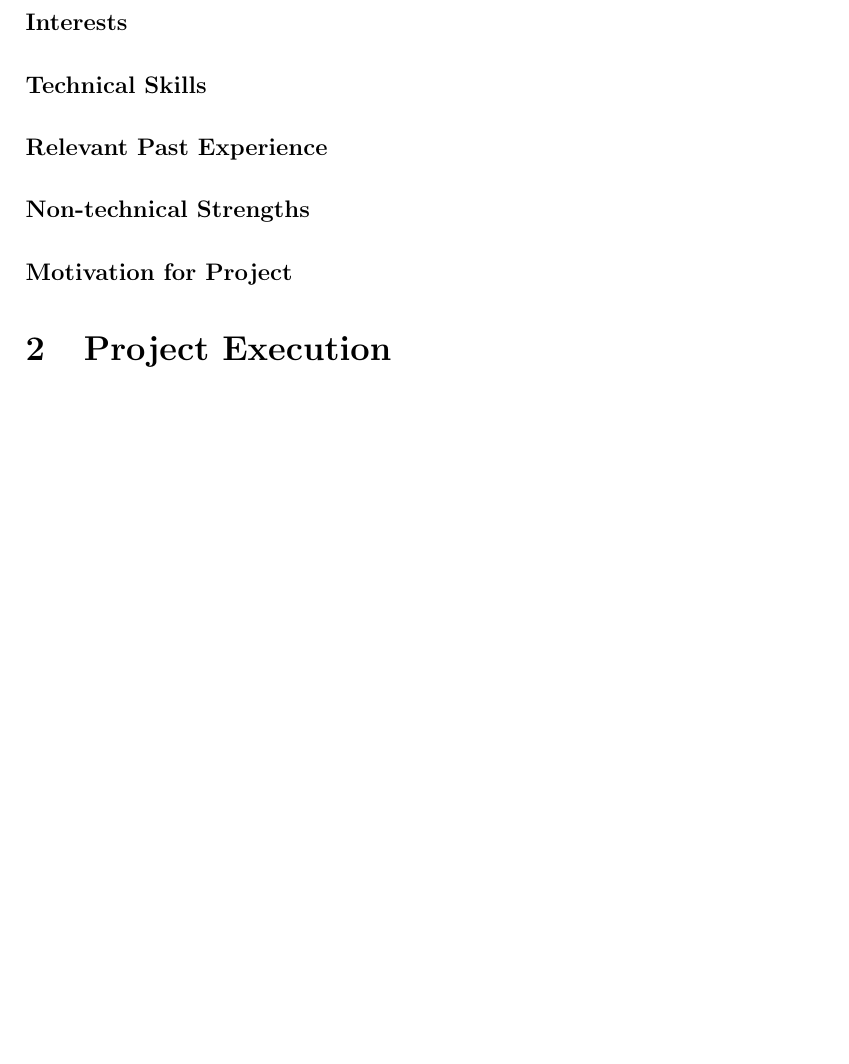
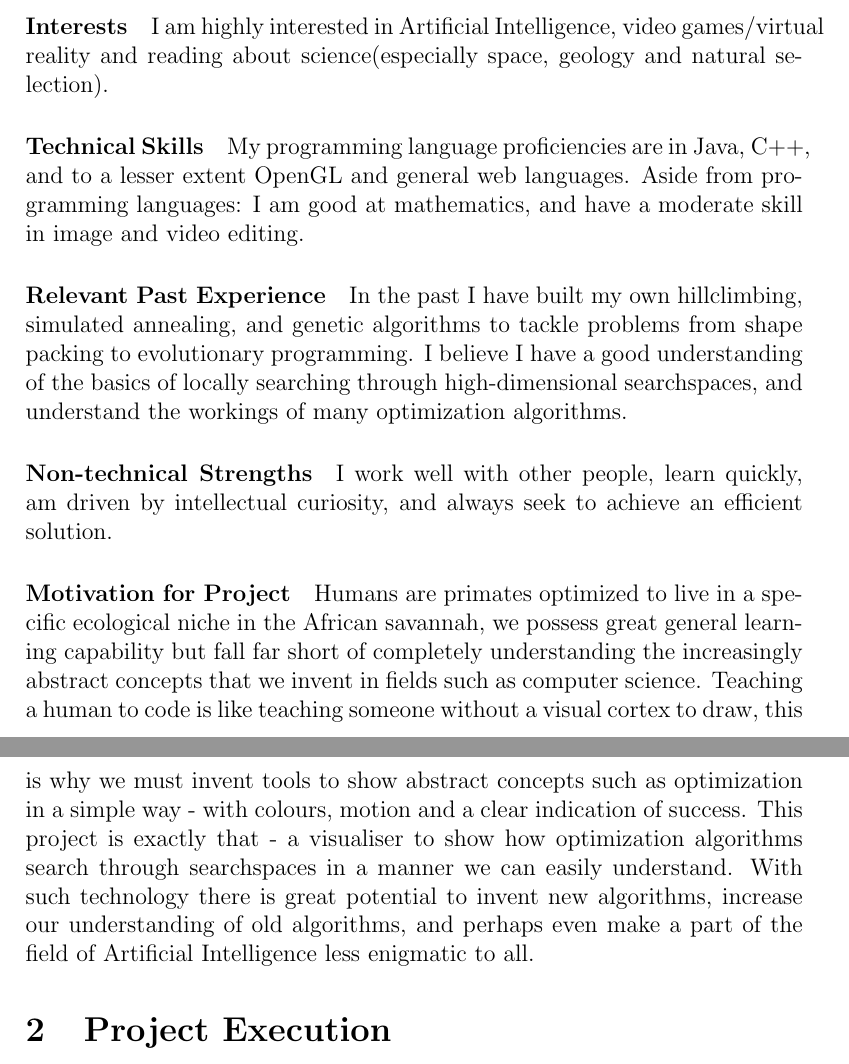
Before and after one commit to MatheuBotha/DragonBrain, a LaTeX document (swarmVis.tex): part of page 4 of 5 before the commit and two parts of pages 4 and 5 of 6 after it, the two joined at a grey line, cut at the place of the change, the shorter picture padded with empty space. Compiled offline with pdfLaTeX.

Commit message:
Added my Bio

```diff
--- a/swarmVis.tex
+++ b/swarmVis.tex
@@ -77,13 +77,20 @@ Furthermore, I feel that I have a level of skill with regards to communication w
 The Particle Visualiser Project combines very many of the topics that I feel particularly interested in especially with regards to field of swarm intelligence and how this relates to problem solving. The project offers me an excellent opportunity to work with these forms of technologies and issues in a format that cuts to the heart of the problem solving issue without descending to a more mundane commercial application.
 
 Furthermore, I would also like to work on this project because I believe the client, Mr Cleghorn, would provide me not only with an excellent project to work on, but also provide a valuable learning experience into the field of swarm intelligence and optimisation.
+
 \subsection{Gerard van Wyk}
 \includegraphics[scale=0.02]{a}
 \paragraph{Interests}
+I am highly interested in Artificial Intelligence, video games/virtual reality and reading about science(especially space, geology and natural selection).
 \paragraph{Technical Skills}
+My programming language proficiencies are in Java, C++, and to a lesser extent OpenGL and general web languages.
+Aside from programming languages: I am good at mathematics, and have a moderate skill in image and video editing.
 \paragraph{Relevant Past Experience}
+In the past I have built my own hillclimbing, simulated annealing, and genetic algorithms to tackle problems from shape packing to evolutionary programming. I believe I have a good understanding of the basics of locally searching through high-dimensional searchspaces, and understand the workings of many optimization algorithms.
 \paragraph{Non-technical Strengths}
+I work well with other people, learn quickly, am driven by intellectual curiosity, and always seek to achieve an efficient solution.
 \paragraph{Motivation for Project}
+Humans are primates optimized to live in a specific ecological niche in the African savannah, we possess great general learning capability but fall far short of completely understanding the increasingly abstract concepts that we invent in fields such as computer science. Teaching a human to code is like teaching someone without a visual cortex to draw, this is why we must invent tools to show abstract concepts such as optimization in a simple way - with colours, motion and a clear indication of success. This project is exactly that - a visualiser to show how optimization algorithms search through searchspaces in a manner we can easily understand. With such technology there is great potential to invent new algorithms, increase our understanding of old algorithms, and perhaps even make a part of the field of Artificial Intelligence less enigmatic to all.
 
 \section{Project Execution}
 \paragraph{Developmental Methodology}
```
